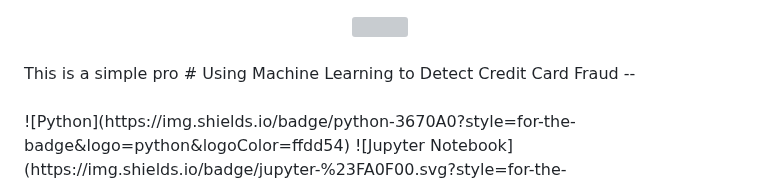
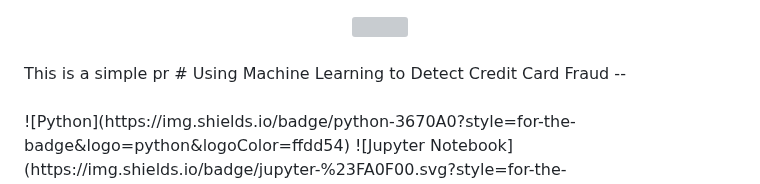
Before and after one commit to aaron-seq/advanced-fraud-detection-system, a Markdown page: README.md, the part around the change. Drawn GitHub-style; grey boxes are pictures that could not be loaded.

```diff
--- a/README.md
+++ b/README.md
@@ -1,5 +1,5 @@
 <center><img src="https://www.cardrates.com/wp-content/uploads/2020/08/shutterstock_576998230.jpg"></center><br>
-This is a simple pro
+This is a simple pr
 # Using Machine Learning to Detect Credit Card Fraud
 --<br><br>
 ![Python](https://img.shields.io/badge/python-3670A0?style=for-the-badge&logo=python&logoColor=ffdd54) ![Jupyter Notebook](https://img.shields.io/badge/jupyter-%23FA0F00.svg?style=for-the-badge&logo=jupyter&logoColor=white) ![scikit-learn](https://img.shields.io/badge/scikit--learn-%23F7931E.svg?style=for-the-badge&logo=scikit-learn&logoColor=white) <br>
```
